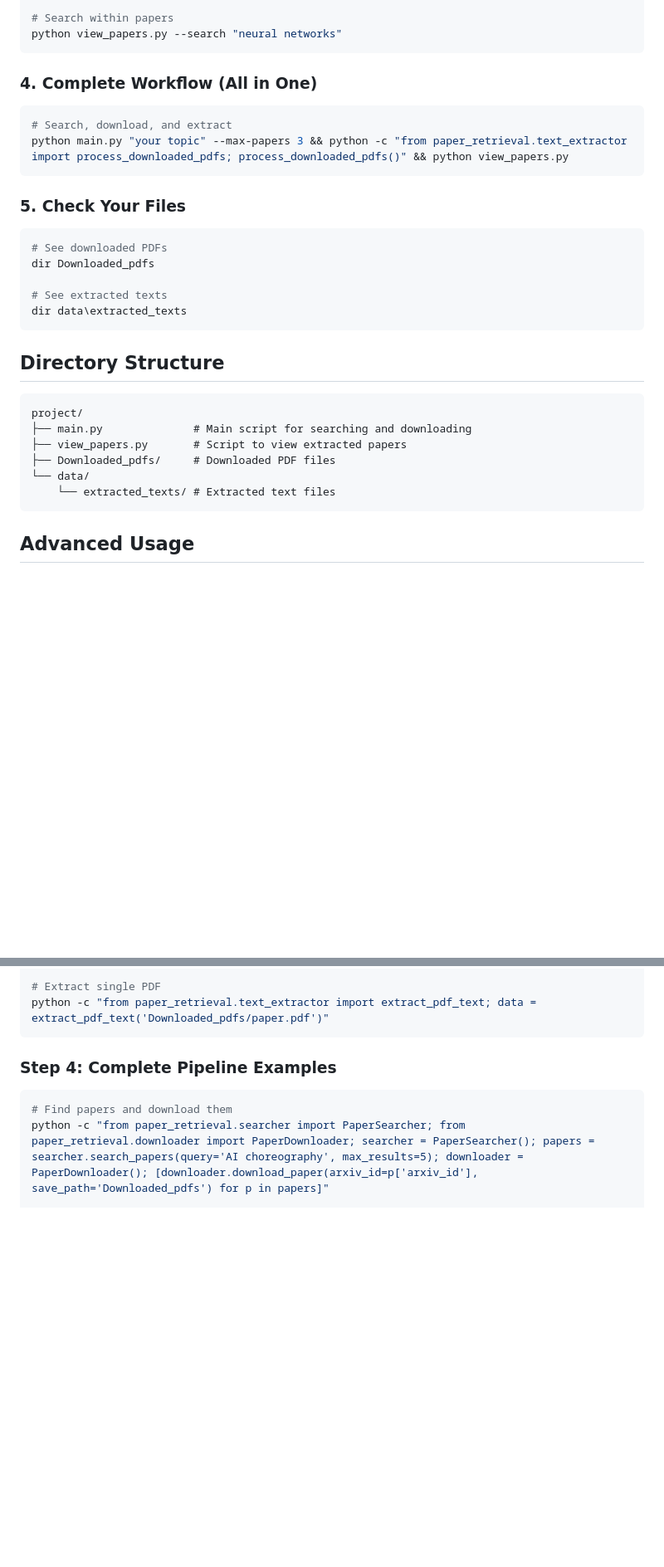
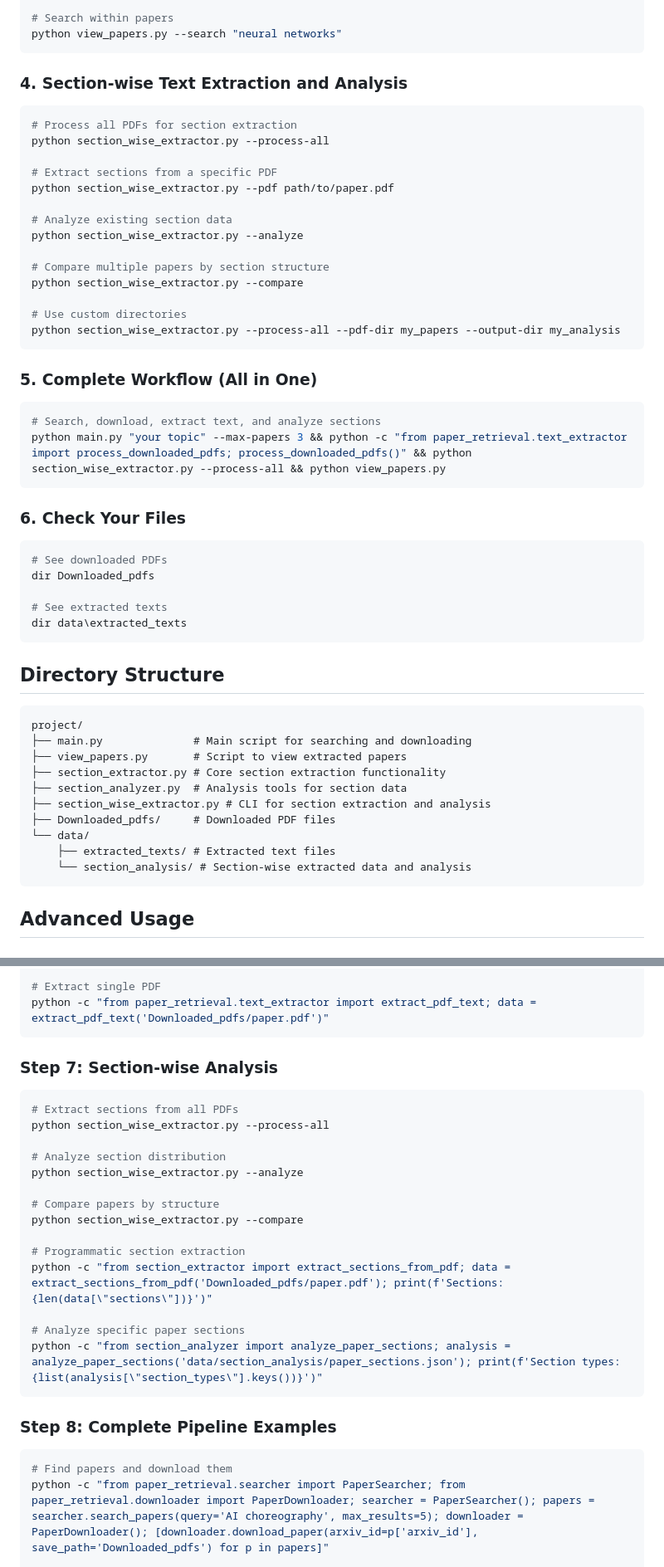
Before and after one commit to vedanth-raj/R-A, a Markdown page: COMMAND_SEQUENCE.md, 2 parts joined by grey strips. Shown at 83% size. Drawn GitHub-style; blank space fills up the shorter version.

````diff
--- a/COMMAND_SEQUENCE.md
+++ b/COMMAND_SEQUENCE.md
@@ -28,13 +28,30 @@ python view_papers.py
 python view_papers.py --search "neural networks"
 ```
 
-### 4. Complete Workflow (All in One)
+### 4. Section-wise Text Extraction and Analysis
 ```bash
-# Search, download, and extract
-python main.py "your topic" --max-papers 3 && python -c "from paper_retrieval.text_extractor import process_downloaded_pdfs; process_downloaded_pdfs()" && python view_papers.py
+# Process all PDFs for section extraction
+python section_wise_extractor.py --process-all
+
+# Extract sections from a specific PDF
+python section_wise_extractor.py --pdf path/to/paper.pdf
+
+# Analyze existing section data
+python section_wise_extractor.py --analyze
+
+# Compare multiple papers by section structure
+python section_wise_extractor.py --compare
+
+# Use custom directories
+python section_wise_extractor.py --process-all --pdf-dir my_papers --output-dir my_analysis
 ```
 
-### 5. Check Your Files
+### 5. Complete Workflow (All in One)
+```bash
+# Search, download, extract text, and analyze sections
+python main.py "your topic" --max-papers 3 && python -c "from paper_retrieval.text_extractor import process_downloaded_pdfs; process_downloaded_pdfs()" && python section_wise_extractor.py --process-all && python view_papers.py
+```
+### 6. Check Your Files
 ```bash
 # See downloaded PDFs
 dir Downloaded_pdfs
@@ -48,9 +65,13 @@ dir data\extracted_texts
 project/
 ├── main.py              # Main script for searching and downloading
 ├── view_papers.py       # Script to view extracted papers
+├── section_extractor.py # Core section extraction functionality
+├── section_analyzer.py  # Analysis tools for section data
+├── section_wise_extractor.py # CLI for section extraction and analysis
 ├── Downloaded_pdfs/     # Downloaded PDF files
 └── data/
-    └── extracted_texts/ # Extracted text files
+    ├── extracted_texts/ # Extracted text files
+    └── section_analysis/ # Section-wise extracted data and analysis
 ```
 
 ## Advanced Usage
@@ -103,7 +124,25 @@ python -c "from paper_retrieval.text_extractor import process_downloaded_pdfs; r
 python -c "from paper_retrieval.text_extractor import extract_pdf_text; data = extract_pdf_text('Downloaded_pdfs/paper.pdf')"
 ```
 
-### Step 4: Complete Pipeline Examples
+### Step 7: Section-wise Analysis
+```bash
+# Extract sections from all PDFs
+python section_wise_extractor.py --process-all
+
+# Analyze section distribution
+python section_wise_extractor.py --analyze
+
+# Compare papers by structure
+python section_wise_extractor.py --compare
+
+# Programmatic section extraction
+python -c "from section_extractor import extract_sections_from_pdf; data = extract_sections_from_pdf('Downloaded_pdfs/paper.pdf'); print(f'Sections: {len(data[\"sections\"])}')"
+
+# Analyze specific paper sections
+python -c "from section_analyzer import analyze_paper_sections; analysis = analyze_paper_sections('data/section_analysis/paper_sections.json'); print(f'Section types: {list(analysis[\"section_types\"].keys())}')"
+```
+
+### Step 8: Complete Pipeline Examples
 ```bash
 # Find papers and download them
 python -c "from paper_retrieval.searcher import PaperSearcher; from paper_retrieval.downloader import PaperDownloader; searcher = PaperSearcher(); papers = searcher.search_papers(query='AI choreography', max_results=5); downloader = PaperDownloader(); [downloader.download_paper(arxiv_id=p['arxiv_id'], save_path='Downloaded_pdfs') for p in papers]"
````
Also changed, not shown: other parts of COMMAND_SEQUENCE.md (+56 -15 lines).
